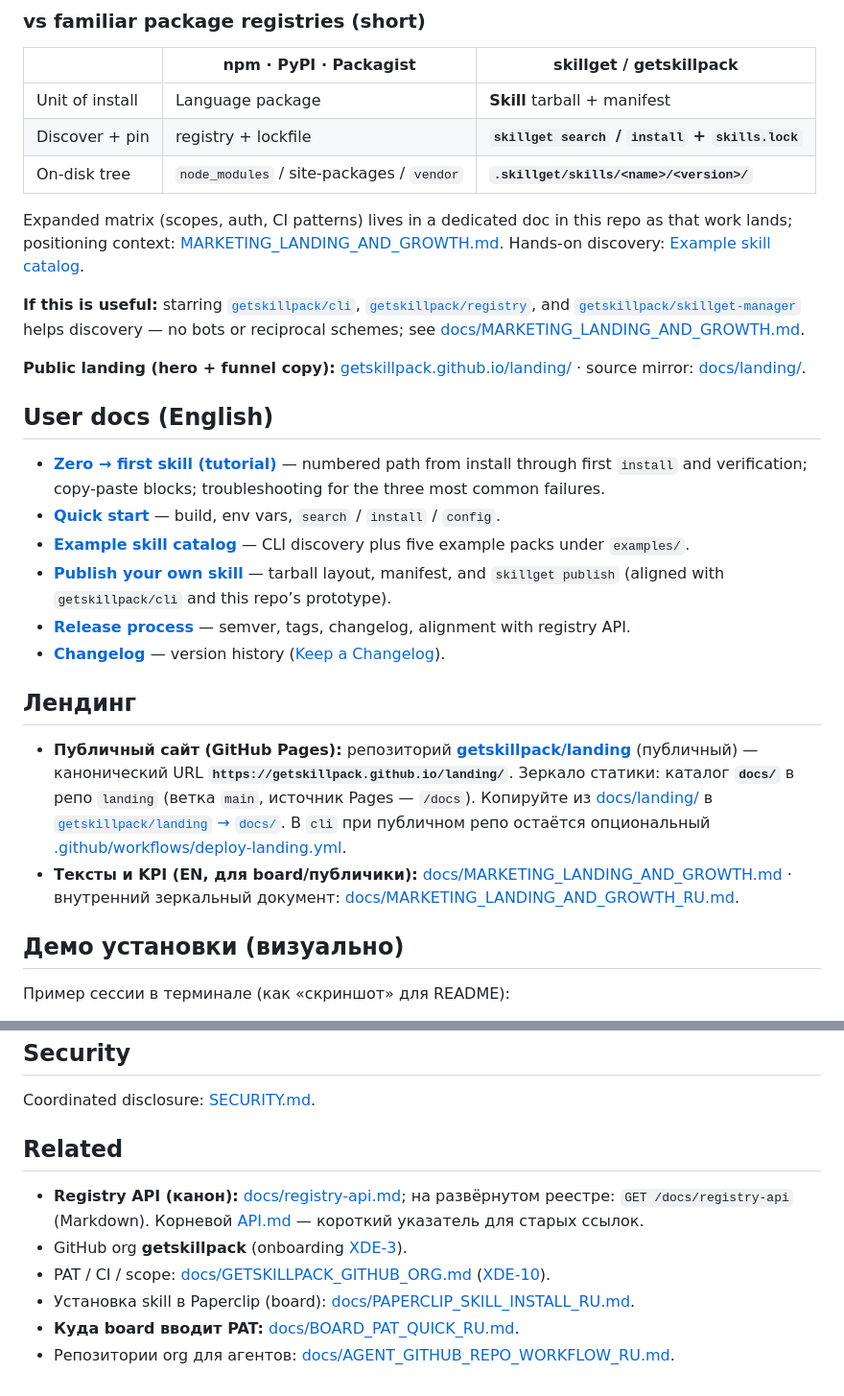
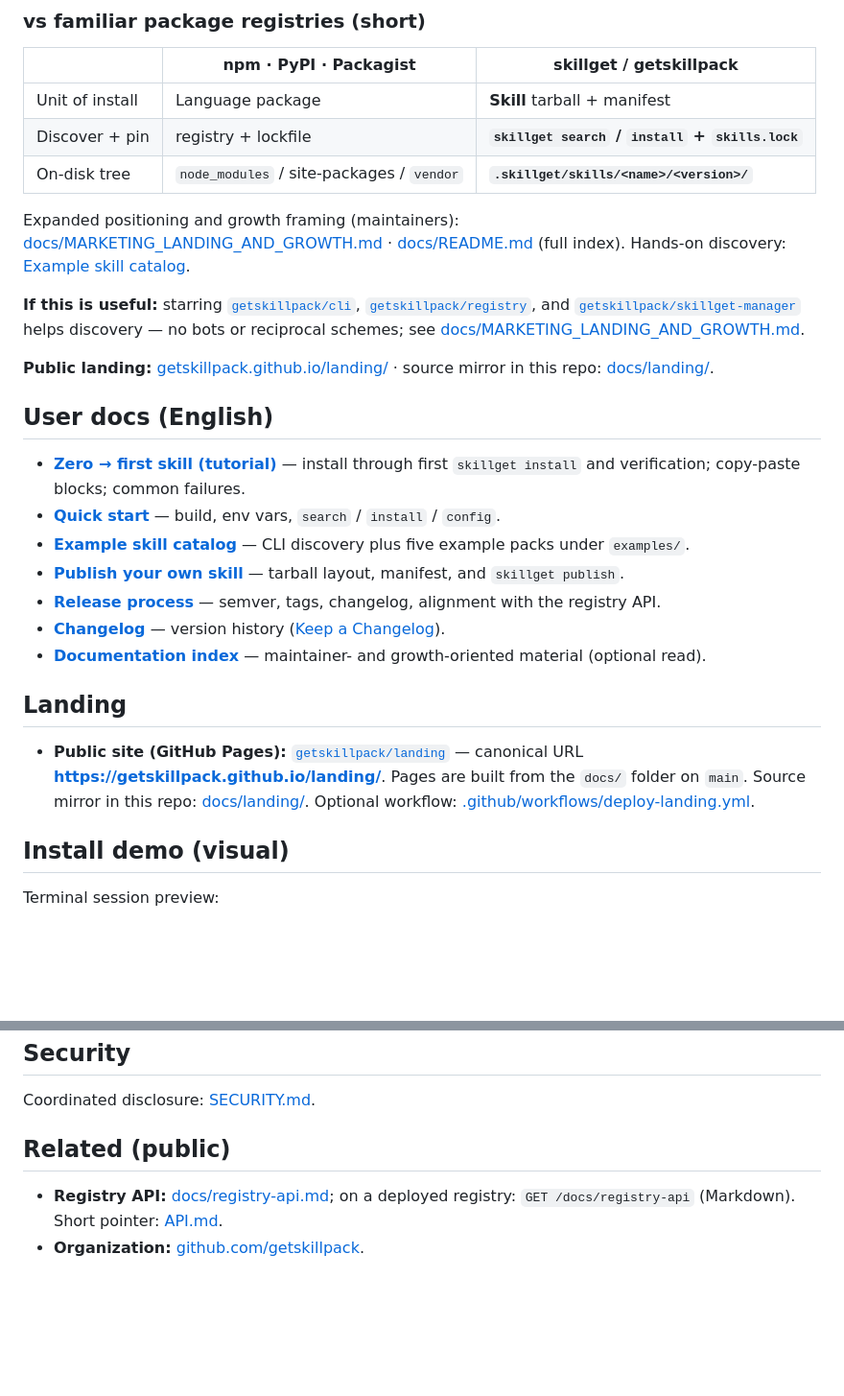
Before and after one commit to getskillpack/cli, a Markdown page: README.md, 2 parts joined by grey strips. Shown at 96% size. Drawn GitHub-style; blank space fills up the shorter version.

```diff
--- a/README.md
+++ b/README.md
@@ -34,27 +34,27 @@ Build from Go source instead? See **Установка (канон)** below (`go
 | Discover + pin | registry + lockfile | **`skillget search` / `install` + `skills.lock`** |
 | On-disk tree | `node_modules` / site-packages / `vendor` | **`.skillget/skills/<name>/<version>/`** |
 
-Expanded matrix (scopes, auth, CI patterns) lives in a dedicated doc in this repo as that work lands; positioning context: [MARKETING_LANDING_AND_GROWTH.md](docs/MARKETING_LANDING_AND_GROWTH.md). Hands-on discovery: [Example skill catalog](docs/EXAMPLE_SKILL_CATALOG.md).
+Expanded positioning and growth framing (maintainers): [docs/MARKETING_LANDING_AND_GROWTH.md](docs/MARKETING_LANDING_AND_GROWTH.md) · [docs/README.md](docs/README.md) (full index). Hands-on discovery: [Example skill catalog](docs/EXAMPLE_SKILL_CATALOG.md).
 
 **If this is useful:** starring [`getskillpack/cli`](https://github.com/getskillpack/cli), [`getskillpack/registry`](https://github.com/getskillpack/registry), and [`getskillpack/skillget-manager`](https://github.com/getskillpack/skillget-manager) helps discovery — no bots or reciprocal schemes; see [docs/MARKETING_LANDING_AND_GROWTH.md](docs/MARKETING_LANDING_AND_GROWTH.md).
 
-**Public landing (hero + funnel copy):** [getskillpack.github.io/landing/](https://getskillpack.github.io/landing/) · source mirror: [docs/landing/](docs/landing/).
+**Public landing:** [getskillpack.github.io/landing/](https://getskillpack.github.io/landing/) · source mirror in this repo: [docs/landing/](docs/landing/).
 
 ## User docs (English)
 
-- **[Zero → first skill (tutorial)](docs/ZERO_TO_FIRST_SKILL.md)** — numbered path from install through first `install` and verification; copy-paste blocks; troubleshooting for the three most common failures.
+- **[Zero → first skill (tutorial)](docs/ZERO_TO_FIRST_SKILL.md)** — install through first `skillget install` and verification; copy-paste blocks; common failures.
 - **[Quick start](docs/QUICKSTART.md)** — build, env vars, `search` / `install` / `config`.
 - **[Example skill catalog](docs/EXAMPLE_SKILL_CATALOG.md)** — CLI discovery plus five example packs under `examples/`.
-- **[Publish your own skill](docs/PUBLISH_YOUR_SKILL.md)** — tarball layout, manifest, and `skillget publish` (aligned with `getskillpack/cli` and this repo’s prototype).
-- **[Release process](docs/RELEASE.md)** — semver, tags, changelog, alignment with registry API.
+- **[Publish your own skill](docs/PUBLISH_YOUR_SKILL.md)** — tarball layout, manifest, and `skillget publish`.
+- **[Release process](docs/RELEASE.md)** — semver, tags, changelog, alignment with the registry API.
 - **[Changelog](CHANGELOG.md)** — version history ([Keep a Changelog](https://keepachangelog.com/en/1.1.0/)).
+- **[Documentation index](docs/README.md)** — maintainer- and growth-oriented material (optional read).
 
-## Лендинг
+## Landing
 
-- **Публичный сайт (GitHub Pages):** репозиторий **[getskillpack/landing](https://github.com/getskillpack/landing)** (публичный) — канонический URL **`https://getskillpack.github.io/landing/`**. Зеркало статики: каталог **`docs/`** в репо `landing` (ветка `main`, источник Pages — `/docs`). Копируйте из [docs/landing/](docs/landing/) в [`getskillpack/landing` → `docs/`](https://github.com/getskillpack/landing/tree/main/docs). В `cli` при публичном репо остаётся опциональный [.github/workflows/deploy-landing.yml](.github/workflows/deploy-landing.yml).
-- **Тексты и KPI (EN, для board/публичики):** [docs/MARKETING_LANDING_AND_GROWTH.md](docs/MARKETING_LANDING_AND_GROWTH.md) · внутренний зеркальный документ: [docs/MARKETING_LANDING_AND_GROWTH_RU.md](docs/MARKETING_LANDING_AND_GROWTH_RU.md).
+- **Public site (GitHub Pages):** [`getskillpack/landing`](https://github.com/getskillpack/landing) — canonical URL **https://getskillpack.github.io/landing/**. Pages are built from the `docs/` folder on `main`. Source mirror in this repo: [docs/landing/](docs/landing/). Optional workflow: [.github/workflows/deploy-landing.yml](.github/workflows/deploy-landing.yml).
 
-## Демо установки (визуально)
+## Install demo (visual)
 
-Пример сессии в терминале (как «скриншот» для README):
+Terminal session preview:
 
@@ -203,11 +197,7 @@ MIT — see [LICENSE](LICENSE).
 
 Coordinated disclosure: [SECURITY.md](SECURITY.md).
 
-## Related
+## Related (public)
 
-- **Registry API (канон):** [docs/registry-api.md](https://github.com/getskillpack/registry/blob/main/docs/registry-api.md); на развёрнутом реестре: `GET /docs/registry-api` (Markdown). Корневой [API.md](https://github.com/getskillpack/registry/blob/main/API.md) — короткий указатель для старых ссылок.
-- GitHub org **getskillpack** (onboarding [XDE-3](/XDE/issues/XDE-3)).
-- PAT / CI / scope: [docs/GETSKILLPACK_GITHUB_ORG.md](docs/GETSKILLPACK_GITHUB_ORG.md) ([XDE-10](/XDE/issues/XDE-10)).
-- Установка skill в Paperclip (board): [docs/PAPERCLIP_SKILL_INSTALL_RU.md](docs/PAPERCLIP_SKILL_INSTALL_RU.md).
-- **Куда board вводит PAT:** [docs/BOARD_PAT_QUICK_RU.md](docs/BOARD_PAT_QUICK_RU.md).
-- Репозитории org для агентов: [docs/AGENT_GITHUB_REPO_WORKFLOW_RU.md](docs/AGENT_GITHUB_REPO_WORKFLOW_RU.md).
+- **Registry API:** [docs/registry-api.md](https://github.com/getskillpack/registry/blob/main/docs/registry-api.md); on a deployed registry: `GET /docs/registry-api` (Markdown). Short pointer: [API.md](https://github.com/getskillpack/registry/blob/main/API.md).
+- **Organization:** [github.com/getskillpack](https://github.com/getskillpack).
```
Also changed, not shown: other parts of README.md (+51 -57 lines), docs/README.md (added, +29 -0 lines).
